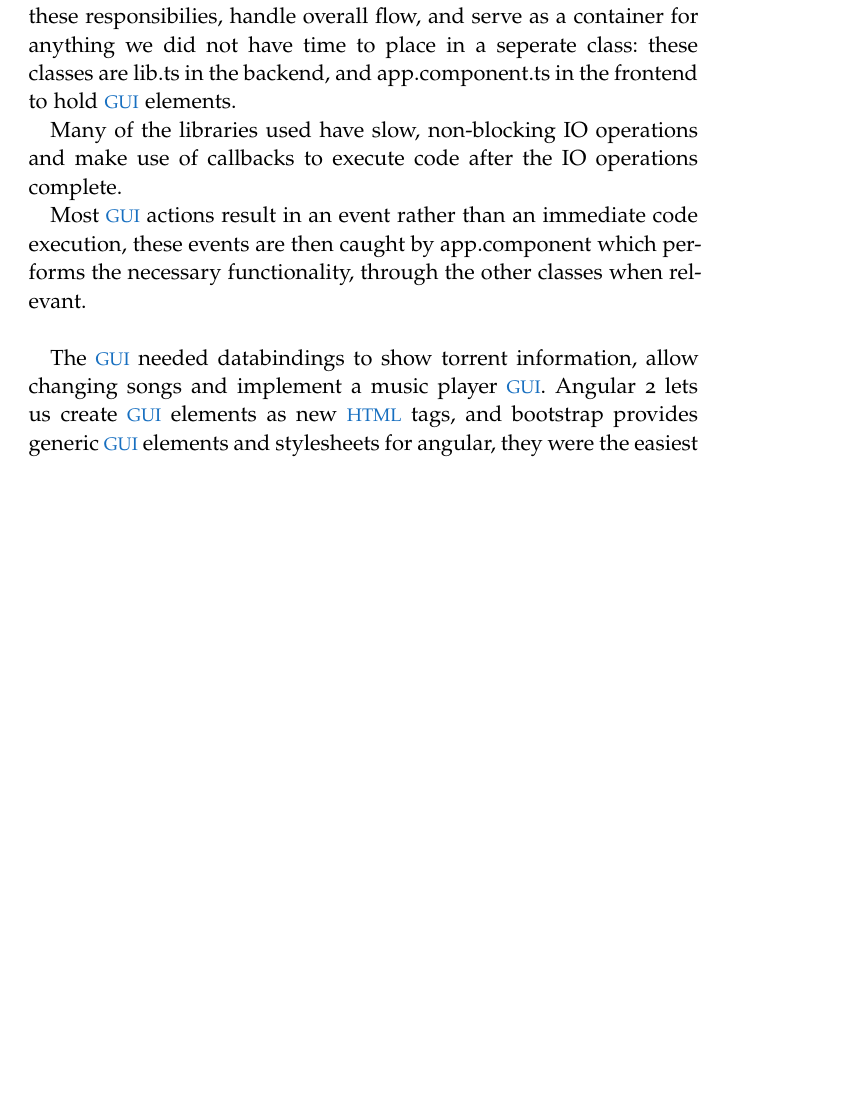
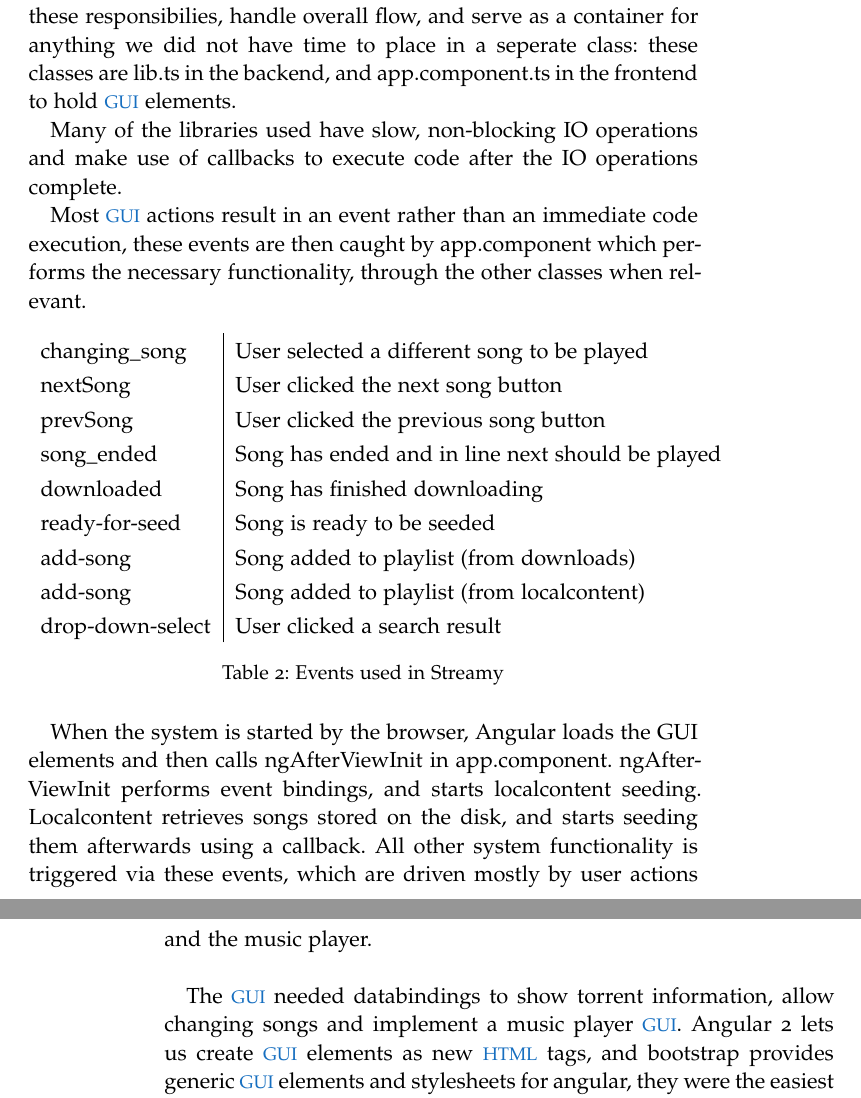
Before and after one commit to Skeen/report, a LaTeX thesis (ClassicThesis.tex, which reads Chapters/Implementation.tex): part of page 39 of 71 before the commit and two parts of pages 39 and 40 of 71 after it, the two joined at a grey line, cut so that both start at the same text, the shorter picture padded with empty space. Compiled offline with pdfLaTeX; a missing font is replaced by an installed copy or a similar font.

Commit message:
table of events, about program init

```diff
--- a/Chapters/Implementation.tex
+++ b/Chapters/Implementation.tex
@@ -17,6 +17,30 @@ and make use of callbacks to execute code after the IO operations complete.
 Most \acs{GUI} actions result in an event rather than an immediate code execution,
 these events are then caught by app.component
 which performs the necessary functionality, through the other classes when relevant.
+
+\begin{table}[h]
+	\centering
+	\begin{tabular}{l | l}
+		changing\_song   & User selected a different song to be played \\
+		nextSong         & User clicked the next song button \\
+		prevSong         & User clicked the previous song button \\
+		song\_ended      & Song has ended and in line next should be played \\
+		downloaded       & Song has finished downloading \\
+		ready-for-seed   & Song is ready to be seeded \\
+		add-song         & Song added to playlist (from downloads) \\
+		add-song         & Song added to playlist (from localcontent) \\
+		drop-down-select & User clicked a search result \\
+	\end{tabular}
+	\caption{Events used in Streamy}
+	\label{table:events}
+\end{table}
+
+When the system is started by the browser,
+Angular loads the GUI elements and then calls ngAfterViewInit in app.component.
+ngAfterViewInit performs event bindings, and starts localcontent seeding.
+Localcontent retrieves songs stored on the disk, and starts seeding them afterwards using a callback.
+All other system functionality is triggered via these events,
+which are driven mostly by user actions and the music player.
 \newline
 
 % \acs{GUI} (Angular)
```
Also changed, not shown: todo.txt (+2 -2 lines).
